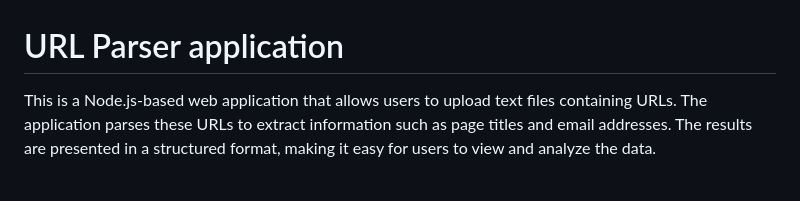
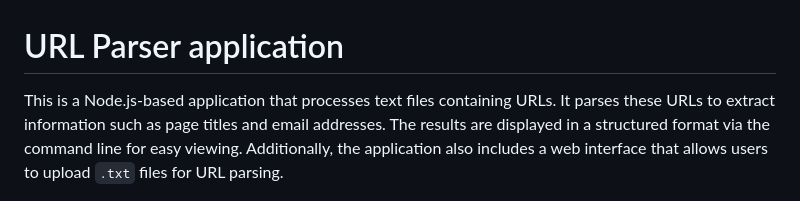
Before and after one commit to mariovida/node-url-parser, a Markdown page: README.md, the part around the change. Rendered like a GitHub page.

```diff
--- a/README.md
+++ b/README.md
@@ -1,6 +1,6 @@
 # URL Parser application
 
-This is a Node.js-based web application that allows users to upload text files containing URLs. The application parses these URLs to extract information such as page titles and email addresses. The results are presented in a structured format, making it easy for users to view and analyze the data.
+This is a Node.js-based application that processes text files containing URLs. It parses these URLs to extract information such as page titles and email addresses. The results are displayed in a structured format via the command line for easy viewing. Additionally, the application also includes a web interface that allows users to upload `.txt` files for URL parsing.
 
 ![Web interface screenshot](web_interface.png)
 <em>Web interface screenshot (Running the application -> 3. Web usage)</em>
```
